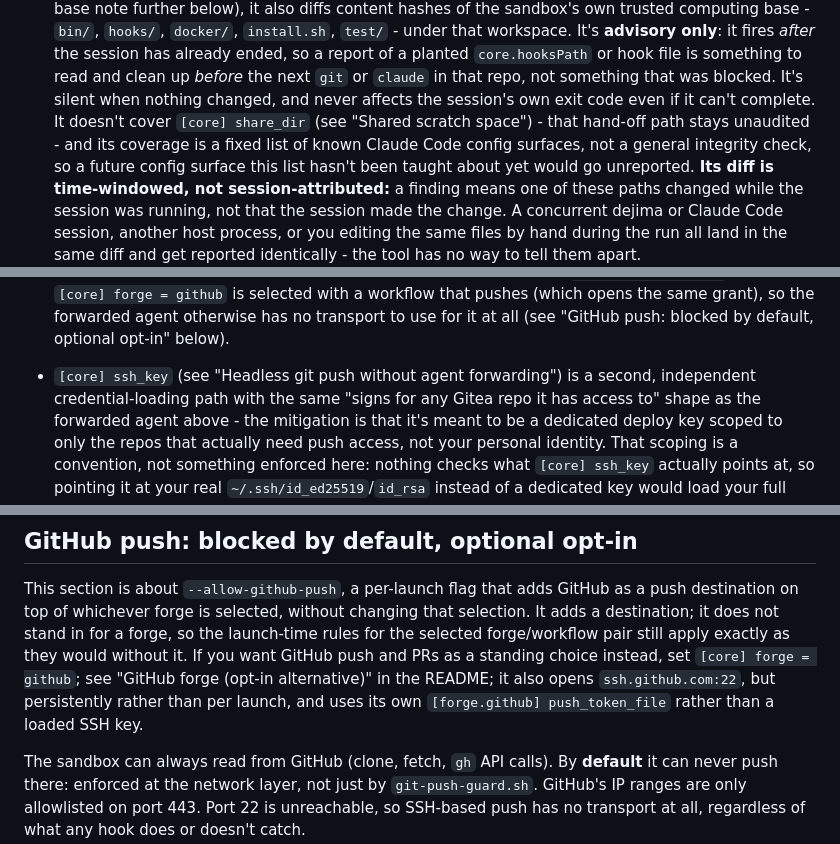
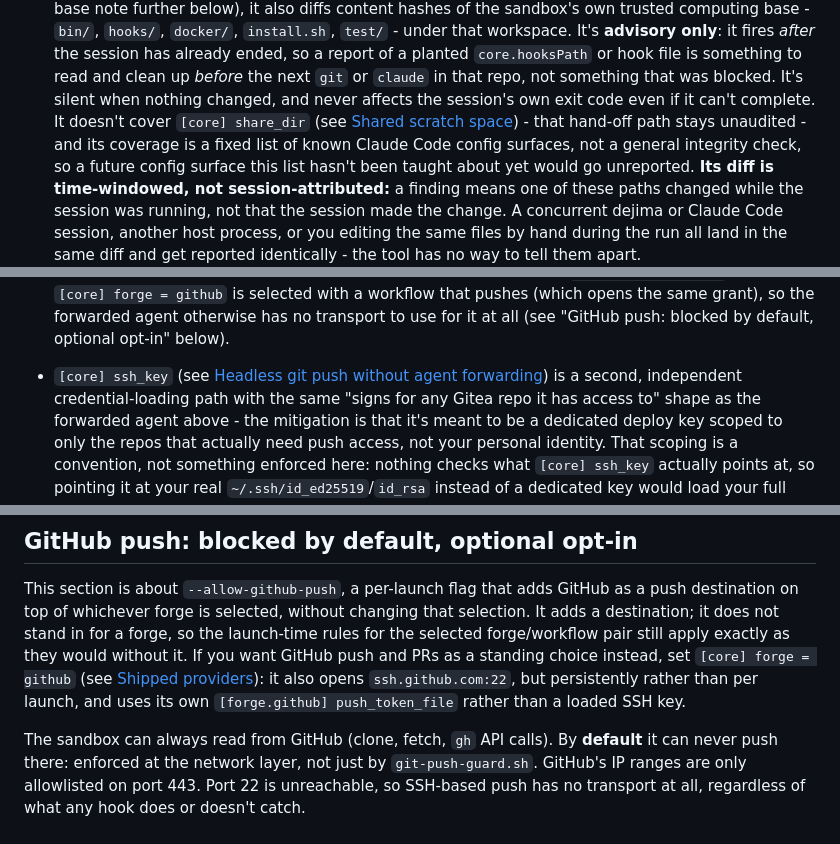
Before and after one commit to dejima-org/dejima, a Markdown page: docs/security.md, 3 parts joined by grey strips. Drawn GitHub-style.

Commit message:
docs: fix dead cross-references in docs/security.md left by the move
Four references pointed at headings that used to be in the same document
before content moved into README.md/docs/configuration.md/docs/providers.md
during the restructure: a deleted README section, two headings that now
live in docs/configuration.md, and one that lives in the README, wrongly
pointed at with 'above'. Turn each into a real markdown link to where the
target actually is, and clean up the double-semicolon left by the em-dash
removal in the GitHub-forge reference.

```diff
--- a/docs/security.md
+++ b/docs/security.md
@@ -220,8 +220,9 @@ hands to whichever session starts against it. See
   or hook file is something to read and clean up *before* the next `git`
   or `claude` in that repo, not something that was blocked. It's silent when nothing
   changed, and never affects the session's own exit code even if it can't
-  complete. It doesn't cover `[core] share_dir` (see "Shared scratch
-  space") - that hand-off path stays unaudited - and its coverage is a
+  complete. It doesn't cover `[core] share_dir` (see
+  [Shared scratch space](configuration.md#shared-scratch-space)) - that
+  hand-off path stays unaudited - and its coverage is a
   fixed list of known Claude Code config surfaces, not a general integrity
   check, so a future config surface this list hasn't been taught about yet
   would go unreported. **Its diff is time-windowed, not session-attributed:**
@@ -609,8 +610,9 @@ hands to whichever session starts against it. See
   pushes (which opens the same grant), so the forwarded agent otherwise has
   no transport to use for it at all (see "GitHub push: blocked by default,
   optional opt-in" below).
-- `[core] ssh_key` (see "Headless git push without agent forwarding") is a
-  second, independent credential-loading path with the same "signs for any
+- `[core] ssh_key` (see [Headless git push without agent
+  forwarding](configuration.md#headless-git-push-without-agent-forwarding))
+  is a second, independent credential-loading path with the same "signs for any
   Gitea repo it has access to" shape as the forwarded agent above - the
   mitigation is that it's meant to be a dedicated deploy key scoped to only
   the repos that actually need push access, not your personal identity.
@@ -860,10 +864,10 @@ changing that selection. It adds a destination; it does not stand in for a
 forge, so the launch-time rules for the selected forge/workflow pair still
 apply exactly as they would without it. If you
 want GitHub push and PRs as a standing choice instead, set
-`[core] forge = github`; see "GitHub forge (opt-in alternative)" in the
-README; it
-also opens `ssh.github.com:22`, but persistently rather than per launch, and
-uses its own `[forge.github] push_token_file` rather than a loaded SSH key.
+`[core] forge = github` (see
+[Shipped providers](providers.md#shipped-providers)): it also opens
+`ssh.github.com:22`, but persistently rather than per launch, and uses its
+own `[forge.github] push_token_file` rather than a loaded SSH key.
 
 The sandbox can always read from GitHub (clone, fetch, `gh` API calls). By
 **default** it can never push there: enforced at the network layer, not
```
Also changed, not shown: other parts of docs/security.md (+3 -1 lines).
